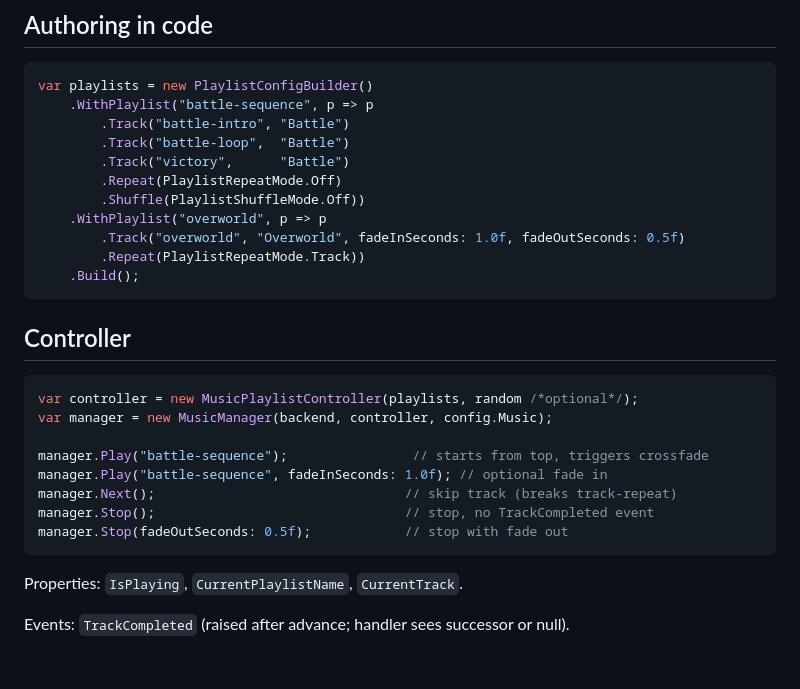
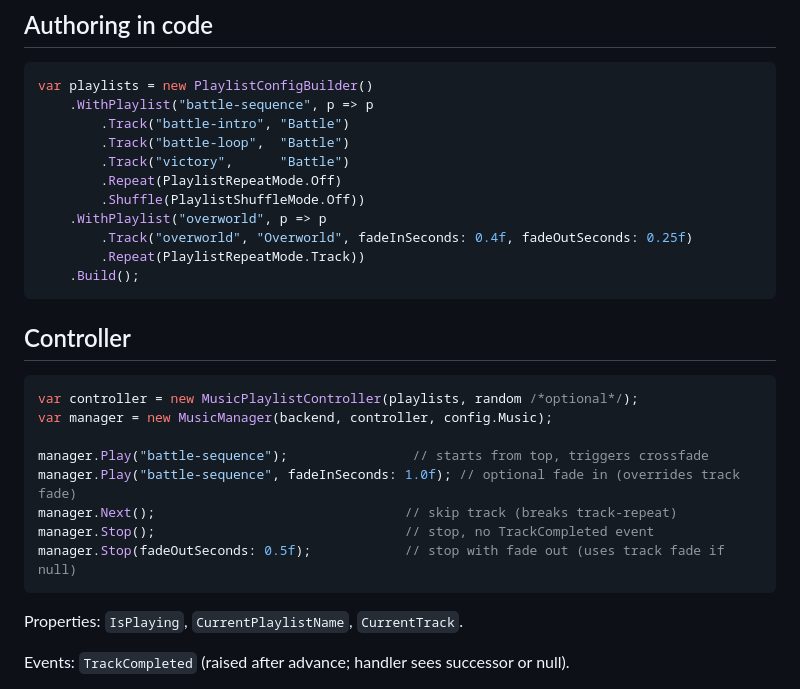
Before and after one commit to ultimateownsz/Duack, a Markdown page: duack-skills/playlists/SKILL.md, the part around the change. Rendered like a GitHub page; blank space fills up the shorter version.

Commit message:
fix(SKILL.md): adjust fade-in/out properties for improved audio transitions

````diff
--- a/duack-skills/playlists/SKILL.md
+++ b/duack-skills/playlists/SKILL.md
@@ -42,7 +42,7 @@ var playlists = new PlaylistConfigBuilder()
         .Repeat(PlaylistRepeatMode.Off)
         .Shuffle(PlaylistShuffleMode.Off))
     .WithPlaylist("overworld", p => p
-        .Track("overworld", "Overworld", fadeInSeconds: 1.0f, fadeOutSeconds: 0.5f)
+        .Track("overworld", "Overworld", fadeInSeconds: 0.4f, fadeOutSeconds: 0.25f)
         .Repeat(PlaylistRepeatMode.Track))
     .Build();
 ```
@@ -54,10 +54,10 @@ var controller = new MusicPlaylistController(playlists, random /*optional*/);
 var manager = new MusicManager(backend, controller, config.Music);
 
 manager.Play("battle-sequence");                // starts from top, triggers crossfade
-manager.Play("battle-sequence", fadeInSeconds: 1.0f); // optional fade in
+manager.Play("battle-sequence", fadeInSeconds: 1.0f); // optional fade in (overrides track fade)
 manager.Next();                                // skip track (breaks track-repeat)
 manager.Stop();                                // stop, no TrackCompleted event
-manager.Stop(fadeOutSeconds: 0.5f);            // stop with fade out
+manager.Stop(fadeOutSeconds: 0.5f);            // stop with fade out (uses track fade if null)
 ```
 
 Properties: `IsPlaying`, `CurrentPlaylistName`, `CurrentTrack`.
````
